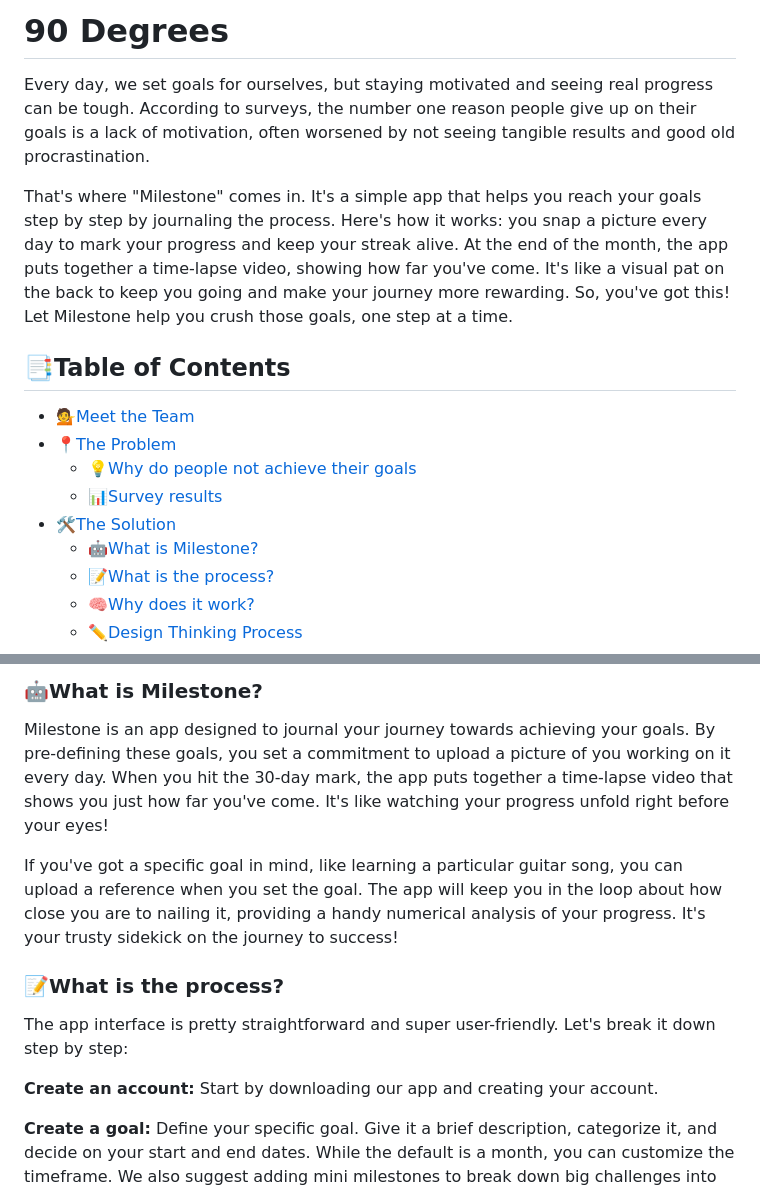
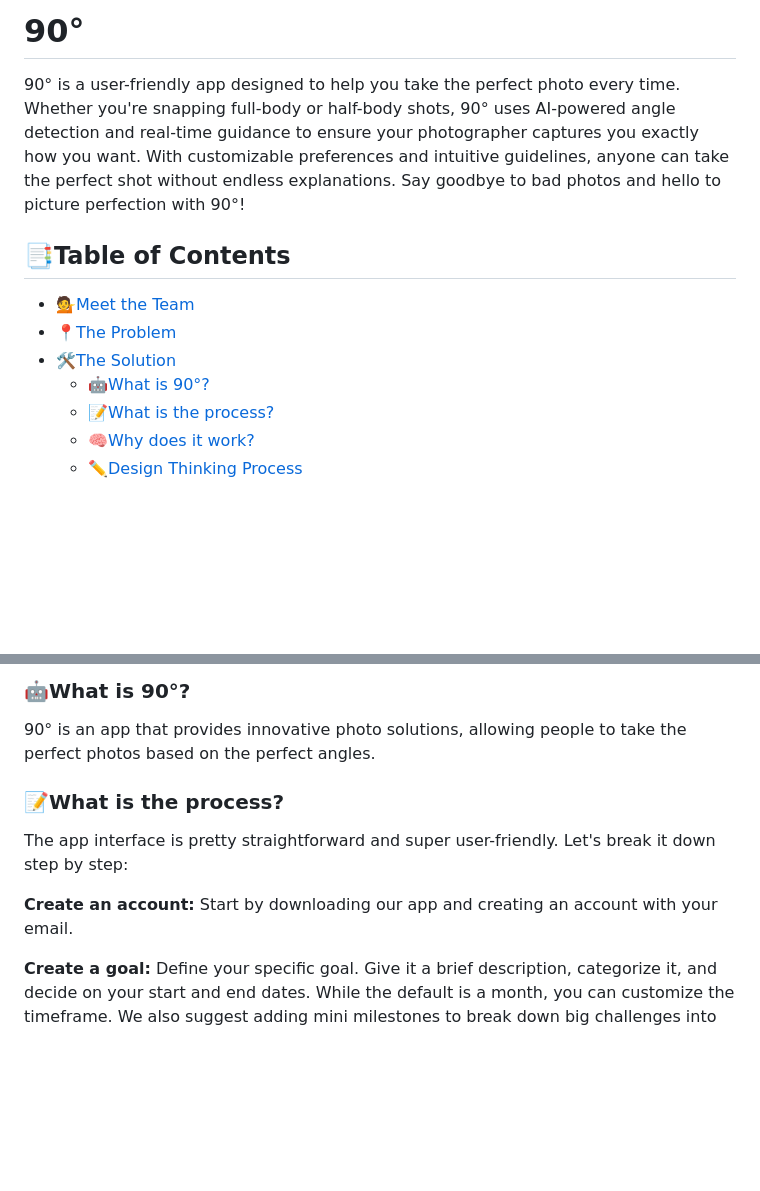
Before and after one commit to mythrriiii/90Degrees, a Markdown page: README.md, 2 parts joined by grey strips. Rendered like a GitHub page; blank space fills up the shorter version.

```diff
--- a/README.md
+++ b/README.md
@@ -1,17 +1,12 @@
-# 90 Degrees
+# 90°
 
-Every day, we set goals for ourselves, but staying motivated and seeing real progress can be tough. According to surveys, the number one reason people give up on their goals is a lack of motivation, often worsened by not seeing tangible results and good old procrastination.
-
-That's where "Milestone" comes in. It's a simple app that helps you reach your goals step by step by journaling the process. Here's how it works: you snap a picture every day to mark your progress and keep your streak alive. At the end of the month, the app puts together a time-lapse video, showing how far you've come. It's like a visual pat on the back to keep you going and make your journey more rewarding. So, you've got this! Let Milestone help you crush those goals, one step at a time.
-
+90° is a user-friendly app designed to help you take the perfect photo every time. Whether you're snapping full-body or half-body shots, 90° uses AI-powered angle detection and real-time guidance to ensure your photographer captures you exactly how you want. With customizable preferences and intuitive guidelines, anyone can take the perfect shot without endless explanations. Say goodbye to bad photos and hello to picture perfection with 90°!
 
 ## 📑Table of Contents
 - [💁Meet the Team](#meet-the-team)
 - [📍The Problem](#the-problem)
-  - [💡Why do people not achieve their goals](#why-do-people-not-achieve-their-goals)
-  - [📊Survey results](#survey-results)
 - [🛠️The Solution](#the-solution)
-  - [🤖What is Milestone?](#what-is-milestone)
+  - [🤖What is 90°?](#what-is-90°)
   - [📝What is the process?](#what-is-the-process)
   - [🧠Why does it work?](#why-does-it-work)
   - [✏️Design Thinking Process](#Design-Thinking-Process)
@@ -85,15 +49,11 @@ Utilize Milestone to monitor your goals, establish a consistent routine, and see
 
-
-### 🤖What is Milestone?
-Milestone is an app designed to journal your journey towards achieving your goals. By pre-defining these goals, you set a commitment to upload a picture of you working on it every day. When you hit the 30-day mark, the app puts together a time-lapse video that shows you just how far you've come. It's like watching your progress unfold right before your eyes!
-
-If you've got a specific goal in mind, like learning a particular guitar song, you can upload a reference when you set the goal. The app will keep you in the loop about how close you are to nailing it, providing a handy numerical analysis of your progress. It's your trusty sidekick on the journey to success!
-
+### 🤖What is 90°?
+90° is an app that provides innovative photo solutions, allowing people to take the perfect photos based on the perfect angles.
 
 ### 📝What is the process?
 The app interface is pretty straightforward and super user-friendly. Let's break it down step by step:
 
-**Create an account:** Start by downloading our app and creating your account.
+**Create an account:** Start by downloading our app and creating an account with your email.
 
 **Create a goal:** Define your specific goal. Give it a brief description, categorize it, and decide on your start and end dates. While the default is a month, you can customize the timeframe. We also suggest adding mini milestones to break down big challenges into smaller ones.
 
```
Also changed, not shown: other parts of README.md (+11 -42 lines).
